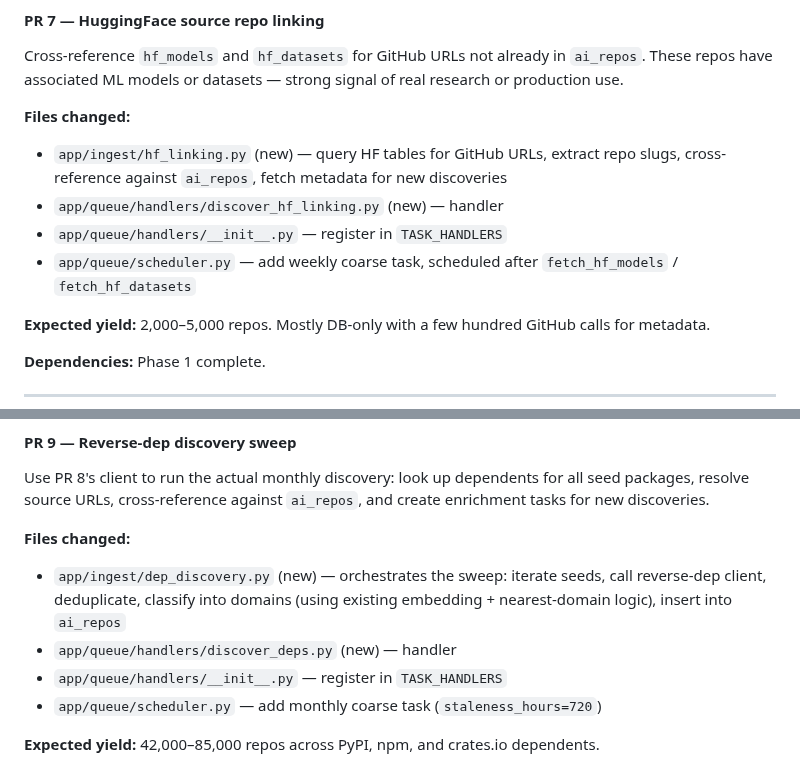
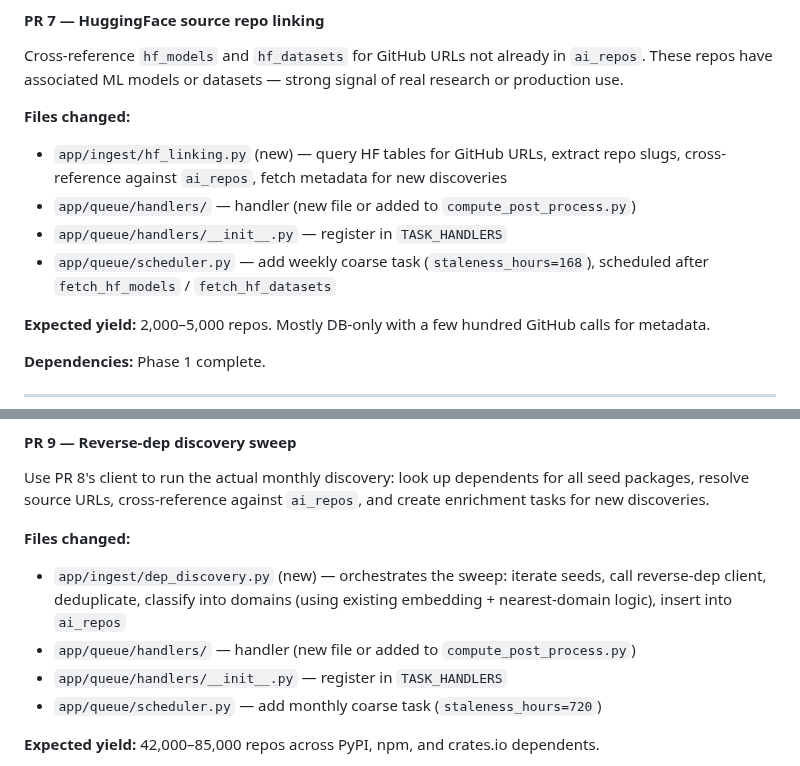
Before and after one commit to grahamrowe82/pt-edge, a Markdown page: docs/strategy/discovery-expansion-implementation.md, 2 parts joined by grey strips. Drawn GitHub-style.

```diff
--- a/docs/strategy/discovery-expansion-implementation.md
+++ b/docs/strategy/discovery-expansion-implementation.md
@@ -112,9 +116,9 @@ Cross-reference `hf_models` and `hf_datasets` for GitHub URLs not already in `ai
 
 **Files changed:**
 - `app/ingest/hf_linking.py` (new) — query HF tables for GitHub URLs, extract repo slugs, cross-reference against `ai_repos`, fetch metadata for new discoveries
-- `app/queue/handlers/discover_hf_linking.py` (new) — handler
+- `app/queue/handlers/` — handler (new file or added to `compute_post_process.py`)
 - `app/queue/handlers/__init__.py` — register in `TASK_HANDLERS`
-- `app/queue/scheduler.py` — add weekly coarse task, scheduled after `fetch_hf_models` / `fetch_hf_datasets`
+- `app/queue/scheduler.py` — add weekly coarse task (`staleness_hours=168`), scheduled after `fetch_hf_models` / `fetch_hf_datasets`
 
 **Expected yield:** 2,000–5,000 repos. Mostly DB-only with a few hundred GitHub calls for metadata.
 
@@ -145,7 +149,7 @@ Use PR 8's client to run the actual monthly discovery: look up dependents for al
 
 **Files changed:**
 - `app/ingest/dep_discovery.py` (new) — orchestrates the sweep: iterate seeds, call reverse-dep client, deduplicate, classify into domains (using existing embedding + nearest-domain logic), insert into `ai_repos`
-- `app/queue/handlers/discover_deps.py` (new) — handler
+- `app/queue/handlers/` — handler (new file or added to `compute_post_process.py`)
 - `app/queue/handlers/__init__.py` — register in `TASK_HANDLERS`
 - `app/queue/scheduler.py` — add monthly coarse task (`staleness_hours=720`)
 
```
Also changed, not shown: other parts of docs/strategy/discovery-expansion-implementation.md (+12 -8 lines), docs/strategy/discovery-expansion.md (+2 -2 lines).
